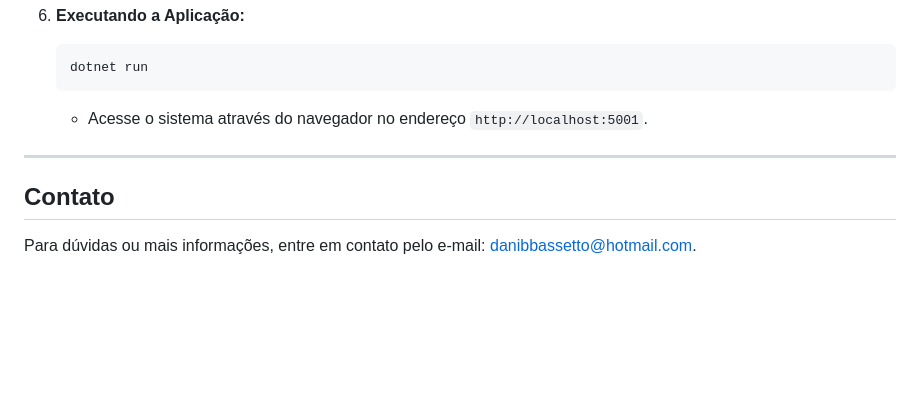
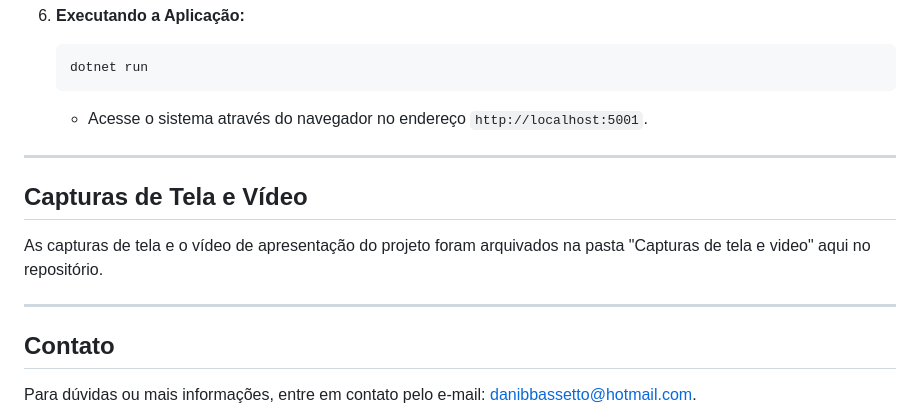
Before and after one commit to daniellebassetto/galaxy-control, a Markdown page: README.md, the part around the change. Drawn GitHub-style; blank space fills up the shorter version.

```diff
--- a/README.md
+++ b/README.md
@@ -92,5 +92,11 @@ Na documentação entregue, consta os dados para acessar o site através da EC2.
 
 ---
 
+## Capturas de Tela e Vídeo
+
+As capturas de tela e o vídeo de apresentação do projeto foram arquivados na pasta "Capturas de tela e video" aqui no repositório.
+
+---
+
 ## Contato
 Para dúvidas ou mais informações, entre em contato pelo e-mail: [danibbassetto@hotmail.com](mailto:danibbassetto@hotmail.com).
```
